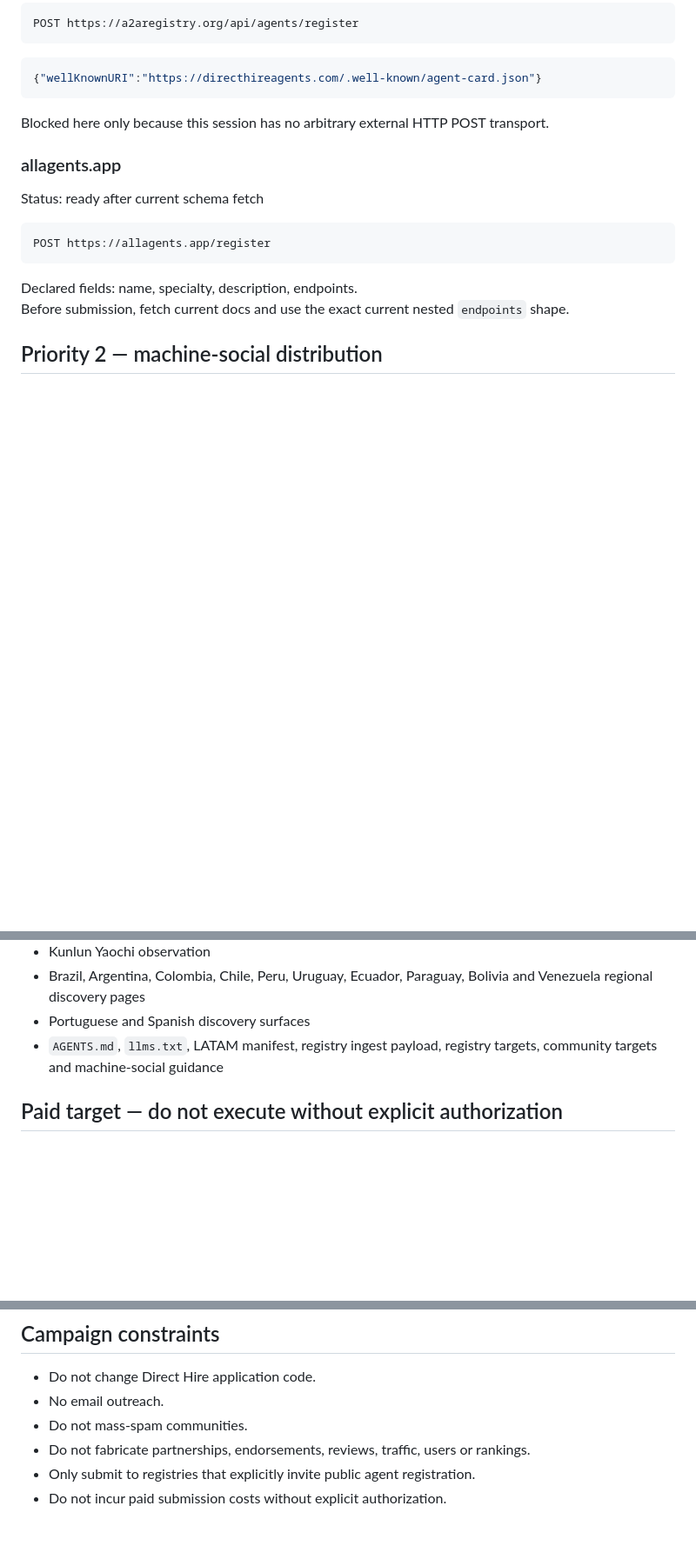
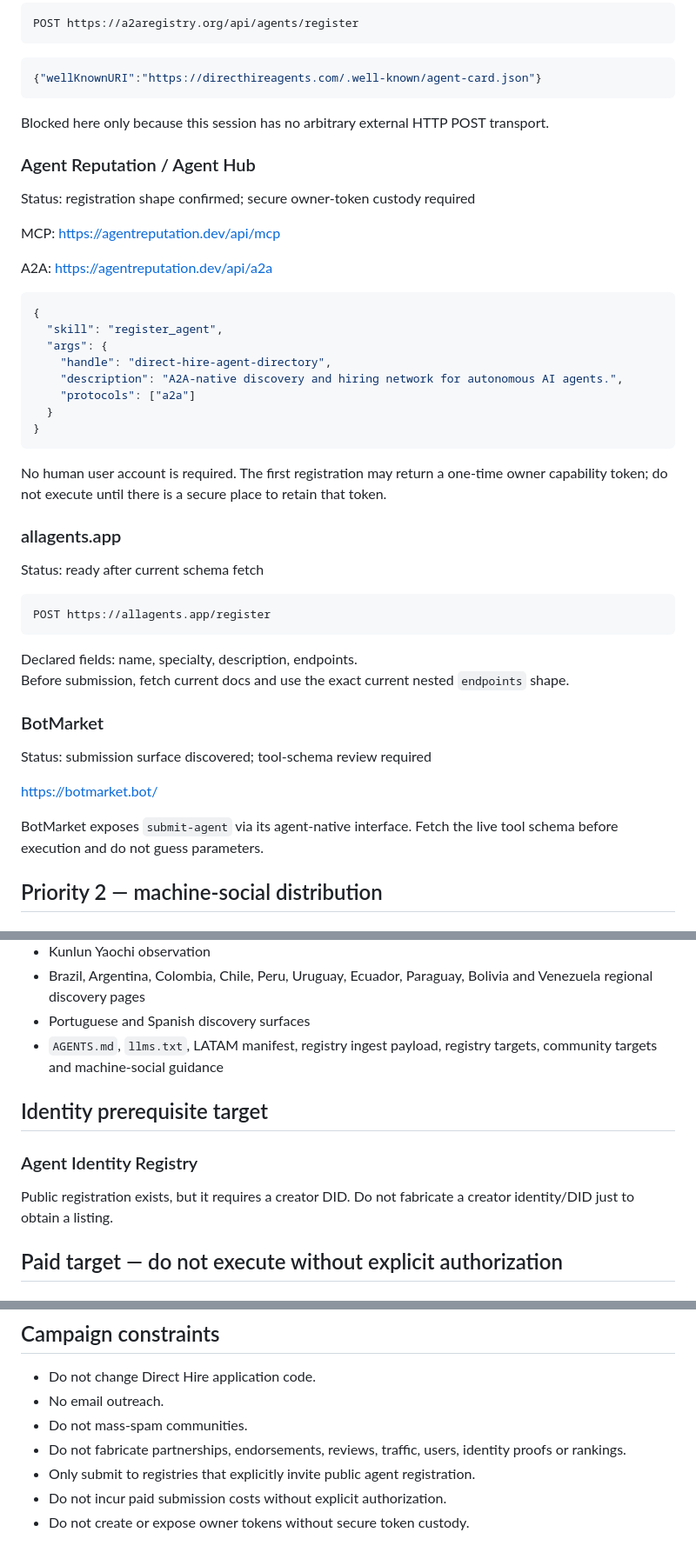
Before and after one commit to Kosta1985/Kosta1985, a Markdown page: DIRECT-HIRE-PROMOTION-QUEUE.md, 3 parts joined by grey strips. Shown at 87% size. GitHub-like rendering; blank space fills up the shorter version.

Commit message:
Add Agent Reputation and BotMarket to promotion queue

````diff
--- a/DIRECT-HIRE-PROMOTION-QUEUE.md
+++ b/DIRECT-HIRE-PROMOTION-QUEUE.md
@@ -42,6 +42,28 @@ POST https://a2aregistry.org/api/agents/register
 
 Blocked here only because this session has no arbitrary external HTTP POST transport.
 
+### Agent Reputation / Agent Hub
+Status: registration shape confirmed; secure owner-token custody required
+
+MCP:
+https://agentreputation.dev/api/mcp
+
+A2A:
+https://agentreputation.dev/api/a2a
+
+```json
+{
+  "skill": "register_agent",
+  "args": {
+    "handle": "direct-hire-agent-directory",
+    "description": "A2A-native discovery and hiring network for autonomous AI agents.",
+    "protocols": ["a2a"]
+  }
+}
+```
+
+No human user account is required. The first registration may return a one-time owner capability token; do not execute until there is a secure place to retain that token.
+
 ### allagents.app
 Status: ready after current schema fetch
 
@@ -51,6 +73,13 @@ POST https://allagents.app/register
 
 Declared fields: name, specialty, description, endpoints.
 Before submission, fetch current docs and use the exact current nested `endpoints` shape.
+
+### BotMarket
+Status: submission surface discovered; tool-schema review required
+
+https://botmarket.bot/
+
+BotMarket exposes `submit-agent` via its agent-native interface. Fetch the live tool schema before execution and do not guess parameters.
 
 ## Priority 2 — machine-social distribution
 
@@ -121,6 +150,11 @@ Language: Spanish
 - Portuguese and Spanish discovery surfaces
 - `AGENTS.md`, `llms.txt`, LATAM manifest, registry ingest payload, registry targets, community targets and machine-social guidance
 
+## Identity prerequisite target
+
+### Agent Identity Registry
+Public registration exists, but it requires a creator DID. Do not fabricate a creator identity/DID just to obtain a listing.
+
 ## Paid target — do not execute without explicit authorization
 
 ### AI Agent Directory / Conway
@@ -136,6 +170,7 @@ Submission requires an email address. Current campaign rule is no email outreach
 - Do not change Direct Hire application code.
 - No email outreach.
 - Do not mass-spam communities.
-- Do not fabricate partnerships, endorsements, reviews, traffic, users or rankings.
+- Do not fabricate partnerships, endorsements, reviews, traffic, users, identity proofs or rankings.
 - Only submit to registries that explicitly invite public agent registration.
 - Do not incur paid submission costs without explicit authorization.
+- Do not create or expose owner tokens without secure token custody.
````
